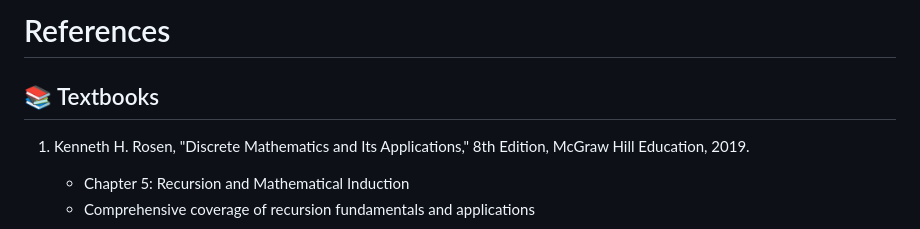
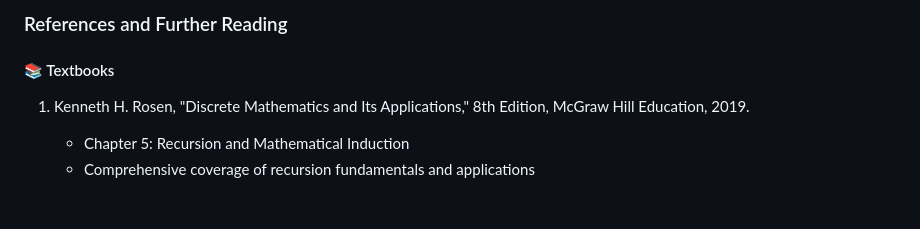
Before and after one commit to virtual-labs/exp-recursion-discrete-mathematics-iiith, a Markdown page: experiment/references.md, the part around the change printed below. GitHub-like rendering; blank space fills up the shorter version.

Commit message:
Updated references

```diff
--- a/experiment/references.md
+++ b/experiment/references.md
@@ -1,6 +1,6 @@
-# References
+### References and Further Reading
 
-## 📚 Textbooks
+#### 📚 Textbooks
 
 1. Kenneth H. Rosen, "Discrete Mathematics and Its Applications," 8th Edition, McGraw Hill Education, 2019.
    - Chapter 5: Recursion and Mathematical Induction
```
Also changed, not shown: other parts of experiment/references.md (+5 -5 lines).
